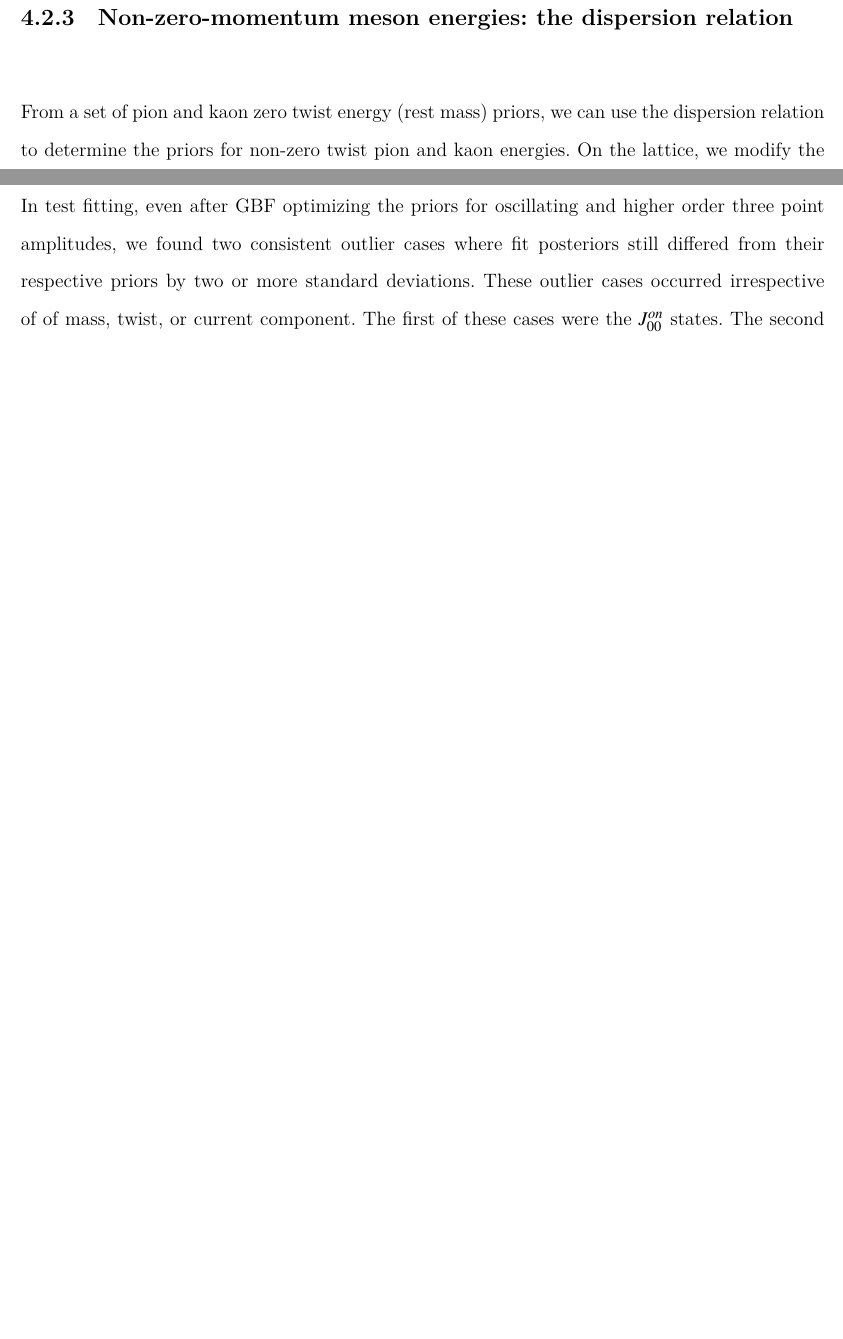
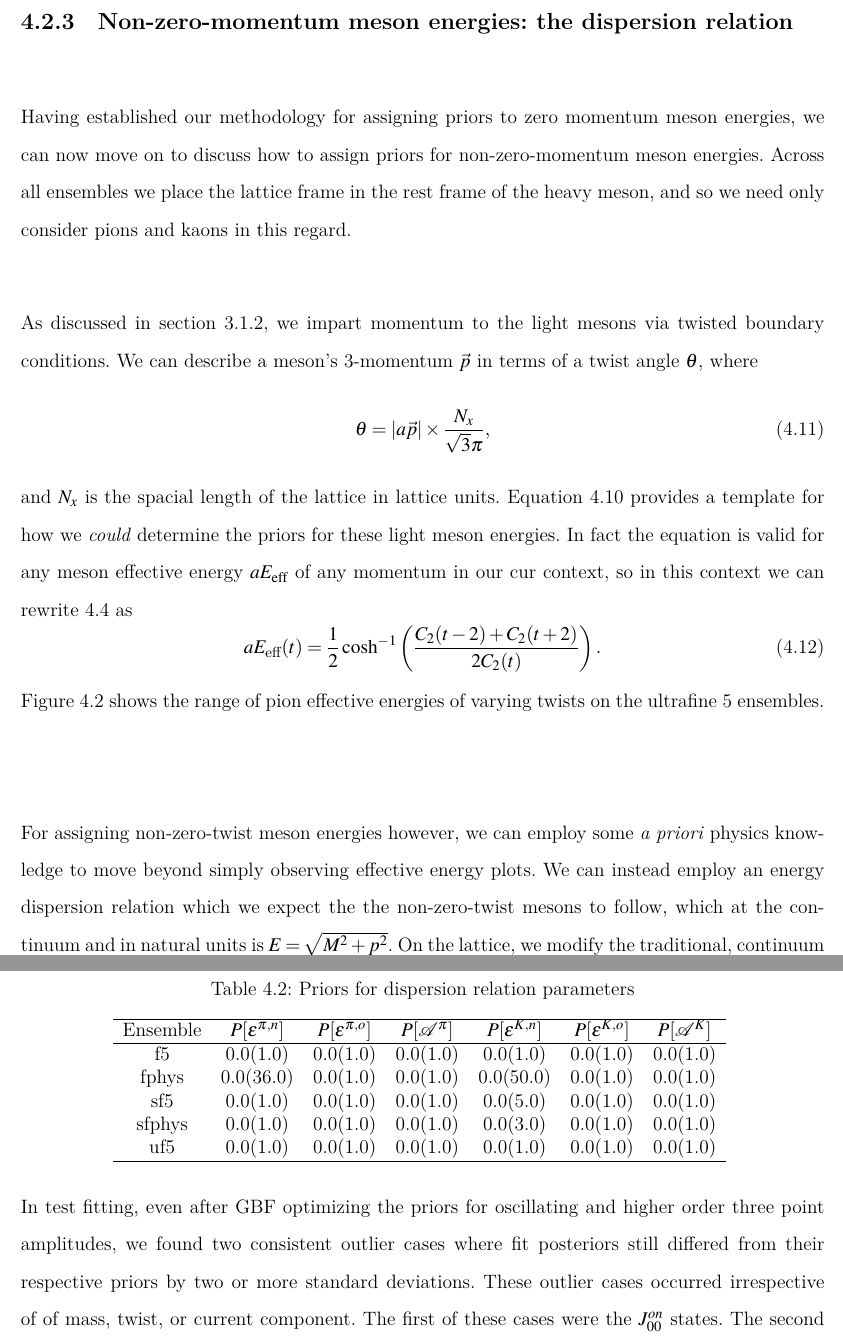
Before and after one commit to LoganSeanRoberts/Thesis-Backup, a LaTeX thesis (glaphdths.tex, which reads chapter4/chapter4.tex): two parts of pages 31 and 42 of 61 before the commit and two parts of pages 31 and 44 of 63 after it, joined at a grey line, cut so that both start at the same text, the shorter picture padded with empty space. Compiled offline with XeLaTeX; a LaTeX package or settings file that is missing is left out.

Commit message:
Disp. chapter updates

```diff
--- a/chapter4/chapter4.tex
+++ b/chapter4/chapter4.tex
@@ -136,11 +131,23 @@ Thankfully, determining the priors for the masses of the lowest lying oscillatin
 For all these oscillating meson states, we check that the standard deviations of the fit posteriors are not overly constrained by the standard deviations of their matching priors. Across all ensembles and in both $H\rightarrow\pi$ and $H_s\rightarrow K$ we find this to be the case.
 
 \subsection{Non-zero-momentum meson energies: the dispersion relation}\label{sec:dispertion_relation}
+Having established our methodology for assigning priors to zero momentum meson energies, we can now move on to discuss how to assign priors for non-zero-momentum meson energies.  Across all ensembles we place the lattice frame in the rest frame of the heavy meson, and so we need only consider pions and kaons in this regard.
 
+As discussed in section \ref{sec:twisted_boundary_conditions}, we impart momentum to the light mesons via twisted boundary conditions.  We can describe a meson's 3-momentum $\vec{p}$ in terms of a twist angle $\theta$, where
+\begin{equation}\label{eq:twist_angle}
+    \theta = |a\vec{p}| \times \frac{N_x}{\sqrt{3}\pi},
+\end{equation}
+and $N_x$ is the spacial length of the lattice in lattice units.  Equation \ref{eq:2ptam} provides a template for how we \textit{could} determine the priors for these light meson energies.  In fact the equation is valid for any meson effective energy $aE_\mathrm{eff}$ of any momentum in our cur context, so in this context we can rewrite \ref{eq:2ptMeff} as
+\begin{equation} \label{eq:2ptaE}
+        aE_{\text{eff}}(t) = \frac{1}{2}\cosh^{-1}\left(\frac{C_2(t-2)+C_2(t+2)}{2C_2(t)}\right).
+\end{equation}
+Figure \ref{fig:pion_effective_energies} shows the range of pion effective energies of varying twists on the ultrafine 5 ensembles.
 \begin{figure}
     \centering
     \includegraphics[width=0.85\linewidth]{chapter4/pdfs/aE_uf5_Hpi.pdf}
-    \caption{Caption}
-    \label{fig:placeholder}
+    \caption{The full range of pion effective energies of varying twists on the ultrafine 5 ensemble.  Light meson correlators $C^\pi_2$ of twist $\theta$ are used in equation \ref{eq:2ptaE} to calculate effective energies $aE_\mathrm{eff}(t)$.  The meson's twist is related to its lattice momentum via equation \ref{eq:twist_angle}.}
+    \label{fig:pion_effective_energies}
 \end{figure}
 
+For assigning non-zero-twist meson energies however, we can employ some \textit{a priori} physics knowledge to move beyond simply observing effective energy plots.  We can instead employ an energy dispersion relation which we expect the the non-zero-twist mesons to follow, which at the continuum and in natural units is $E = \sqrt{M^2 + p^2}$.  On the lattice, we modify the traditional, continuum limit dispersion relation with a term that accounts for discretization effects.  With the HISQ action \cite{HISQ:2006rc}, the lowest order discretization effects we expect in this dispersion relation are of the order $(a\vec{p})^2$.  Using the dispersion relation we can assign the priors of non-zero-twist meson energies $P[aE^\mathcal{M}_{\vec{p}}]$ as
+\begin{equation}\label{eq:dispersion_energy}
@@ -147,3 +158 @@ For all these oscillating meson states, we check that the standard deviations of
 
-From a set of pion and kaon zero twist energy (rest mass) priors, we can use the dispersion relation to determine the priors for non-zero twist pion and kaon energies.  On the lattice, we modify the traditional, continuum limit dispersion relation with a term that accounts for discretization effects.  With the HISQ action \cite{HISQ:2006rc}, the lowest order discretization effects are of the order $(a\overrightarrow{p})^2$, where $a$ is the lattice constant and $\overrightarrow{p}$ is the meson's 3-momentum.  Following from \cite{Will_technical} and \cite{Chakraborty_2021}, we can then write the ground state ($n=0$), non-zero twist energy priors $P[aE^{\pi,K}_{0,\overrightarrow{p}}]$  as
-\begin{equation}\label{eq:dispersion_energy}
@@ -276,6 +282,22 @@ With no prior physics knowledge to set the uncertainties of $P[J_{\neq0}]$ and $
 
 In test fitting, even after GBF optimizing the priors for oscillating and higher order three point amplitudes, we found two consistent outlier cases where fit posteriors still differed from their respective priors by two or more standard deviations.  These outlier cases occurred irrespective of of mass, twist, or current component.  The first of these cases were the $J_{00}^{on}$ states.  The second of these cases were the states $J_{10}^{kl}$ for all $k,l \in \{n,o\}$.  This suggested that our initial non-ground state prior grouping method could be improved.  We therefore introduced an ensemble specific, but otherwise global, multiplicative factor $\delta_\mathrm{ens}$ which effectively multiplies or \textit{widens} the uncertainty on these special case.  We then underwent the same GBF optimization for this special prior widener for each ensemble $\delta_\mathrm{ens}$, yielding values that span roughly from two to five across the five ensembles, and can also be found in tables \ref{tab:3pt_pesky_priors_Hpi, tab:3pt_pesky_priors_HsK}. This entire process is somewhat "in the weeds" for standard correlator fitting prior selection.  And while implementing these $\delta_\mathrm{ens}$ terms does not appear to have any measurable impact on the ground state amplitudes we carry forward into our form factor calculations, it does nevertheless accomplish two things.  First, it does make our correlator fitting routine slightly more conservative, that is, the affected priors are wider and less constraining to the fit.  Second, the implemented change does meet the $\Delta \log(\mathrm{GBF}) > 3$ threshold wherein we can state the change is significant.
 
+\begin{table}[]
+    \centering
+    \caption{Priors for dispersion relation parameters}
+    \begin{tabular}{c c c c c c c}
+        \hline
+        Ensemble & $P[\epsilon^{\pi,n}]$ & $P[\epsilon^{\pi,o}]$ & $P[\mathcal{A}^\pi]$ & $P[\epsilon^{K,n}]$ & $P[\epsilon^{K,o}]$ & $P[\mathcal{A}^K]$ \\
+        \hline
+         f5     & 0.0(1.0)  & 0.0(1.0) & 0.0(1.0) & 0.0(1.0)  & 0.0(1.0) & 0.0(1.0) \\
+         fphys  & 0.0(36.0) & 0.0(1.0) & 0.0(1.0) & 0.0(50.0) & 0.0(1.0) & 0.0(1.0) \\
+         sf5    & 0.0(1.0)  & 0.0(1.0) & 0.0(1.0) & 0.0(5.0)  & 0.0(1.0) & 0.0(1.0) \\
+         sfphys & 0.0(1.0)  & 0.0(1.0) & 0.0(1.0) & 0.0(3.0)  & 0.0(1.0) & 0.0(1.0) \\
+         uf5    & 0.0(1.0)  & 0.0(1.0) & 0.0(1.0) & 0.0(1.0)  & 0.0(1.0) & 0.0(1.0) \\
+         \hline
+    \end{tabular}
+    \label{tab:dispersion_params}
+\end{table}
 
 \section{Correlator matrices and fit partitioning}
 \subsection{The need for fit partitioning}
```
Also changed, not shown: bib/GlobalBib.bib (+14 -0 lines), chapter3/chapter3.tex (+2 -0 lines), chapter4/chapter4.tex (30 more changed lines).
